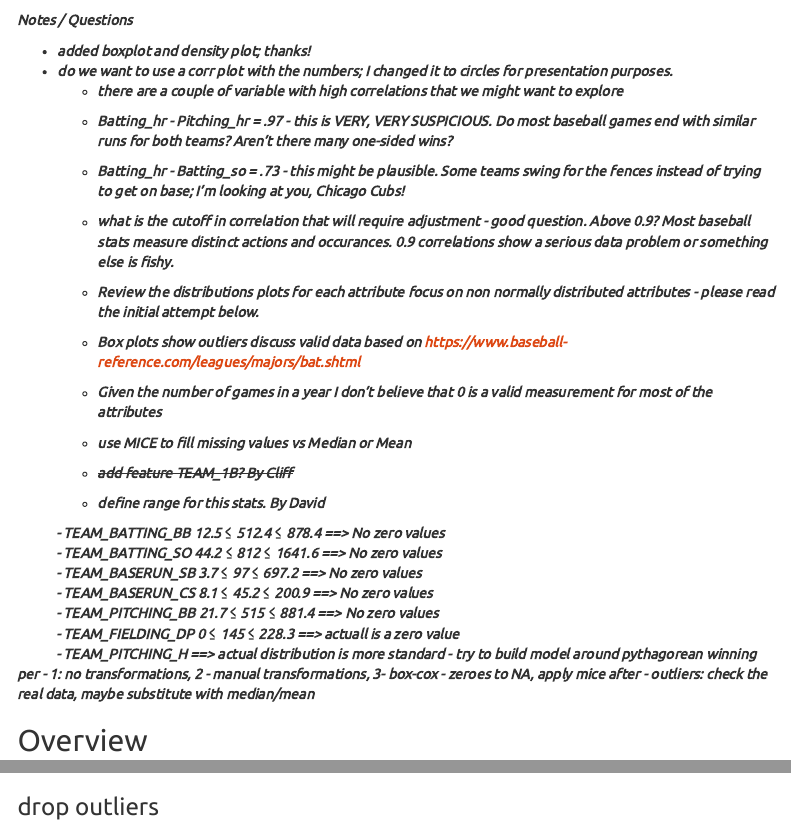
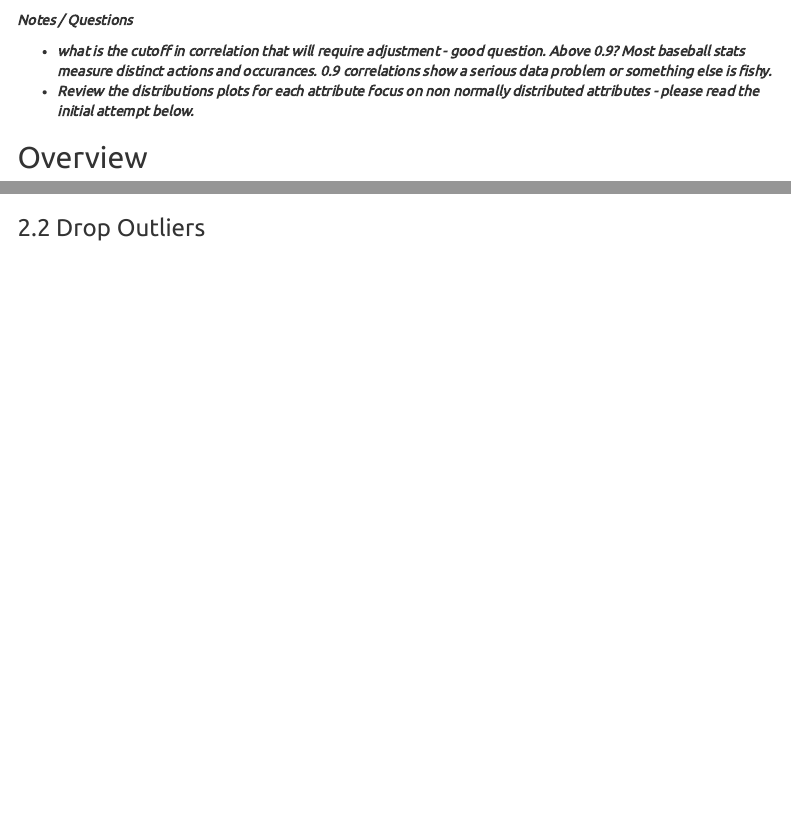
Before and after one commit to cliftonleesps/data621_group1, an R Markdown document (hw1/DATA621_hw1_Group1.Rmd): the page in a window 1100 px wide, from 170 px down, and a second part further down, joined at a grey line. Rendered offline with R 4.5, knitr and Pandoc, with nearby package versions; some code elsewhere in the file could not run offline; menus at the side of the page are left out.

Commit message:
update content

```diff
--- a/hw1/DATA621_hw1_Group1.Rmd
+++ b/hw1/DATA621_hw1_Group1.Rmd
@@ -73,36 +73,8 @@ source('./hw1/Functions.R', local = knitr::knit_global())
 <b><i>
 Notes / Questions
 
-- added boxplot and density plot; thanks!
-- do we want to use a corr plot with the numbers; I changed it to circles for presentation purposes.
-  - there are a couple of variable with high correlations that we might want to explore
-  - Batting_hr - Pitching_hr = .97 - this is VERY, VERY SUSPICIOUS. Do most baseball games end with similar runs for both teams? Aren't there many one-sided wins?
-  - Batting_hr - Batting_so = .73 - this might be plausible. Some teams swing for the fences instead of trying to get on base; I'm looking at you, Chicago Cubs!
   - what is the cutoff in correlation that will require adjustment - good question. Above 0.9? Most baseball stats measure distinct actions and occurances. 0.9 correlations show a serious data problem or something else is fishy.
-
   - Review the distributions plots for each attribute focus on non normally distributed attributes - please read the initial attempt below.
-  - Box plots show outliers discuss valid data based on https://www.baseball-reference.com/leagues/majors/bat.shtml
-
-  - Given the number of games in a year I don't believe that 0 is a valid measurement for most of the attributes
-  - use MICE to fill missing values vs Median or Mean
-
-  - <del>add feature TEAM_1B? By Cliff</del>
-  - define range for this stats. By David
-
-|             - TEAM_BATTING_BB 12.5 ≤ 512.4 ≤ 878.4 ==> No zero values
-|             - TEAM_BATTING_SO 44.2 ≤ 812 ≤ 1641.6 ==> No zero values
-|             - TEAM_BASERUN_SB 3.7 ≤ 97 ≤ 697.2 ==> No zero values
-|             - TEAM_BASERUN_CS 8.1 ≤ 45.2 ≤ 200.9 ==> No zero values
-|             - TEAM_PITCHING_BB 21.7 ≤ 515 ≤ 881.4 ==> No zero values
-
-|             - TEAM_FIELDING_DP 0 ≤ 145 ≤ 228.3 ==> actuall is a zero value
-
-|             - TEAM_PITCHING_H ==> actual distribution is more standard
-
-  - try to build model around pythagorean winning per
-  - 1: no transformations, 2 - manual transformations, 3- box-cox
-  - zeroes to NA, apply mice after
-  - outliers: check the real data, maybe substitute with median/mean
 
 </i></b>
 
@@ -242,6 +216,6 @@ evalDf <- flag_na(evalDf, columnNames)
 
 
 
-### drop outliers
+### 2.2 Drop Outliers
 
 
```
Also changed, not shown: hw1/DATA621_hw1_Group1.Rmd (20 more changed lines).
